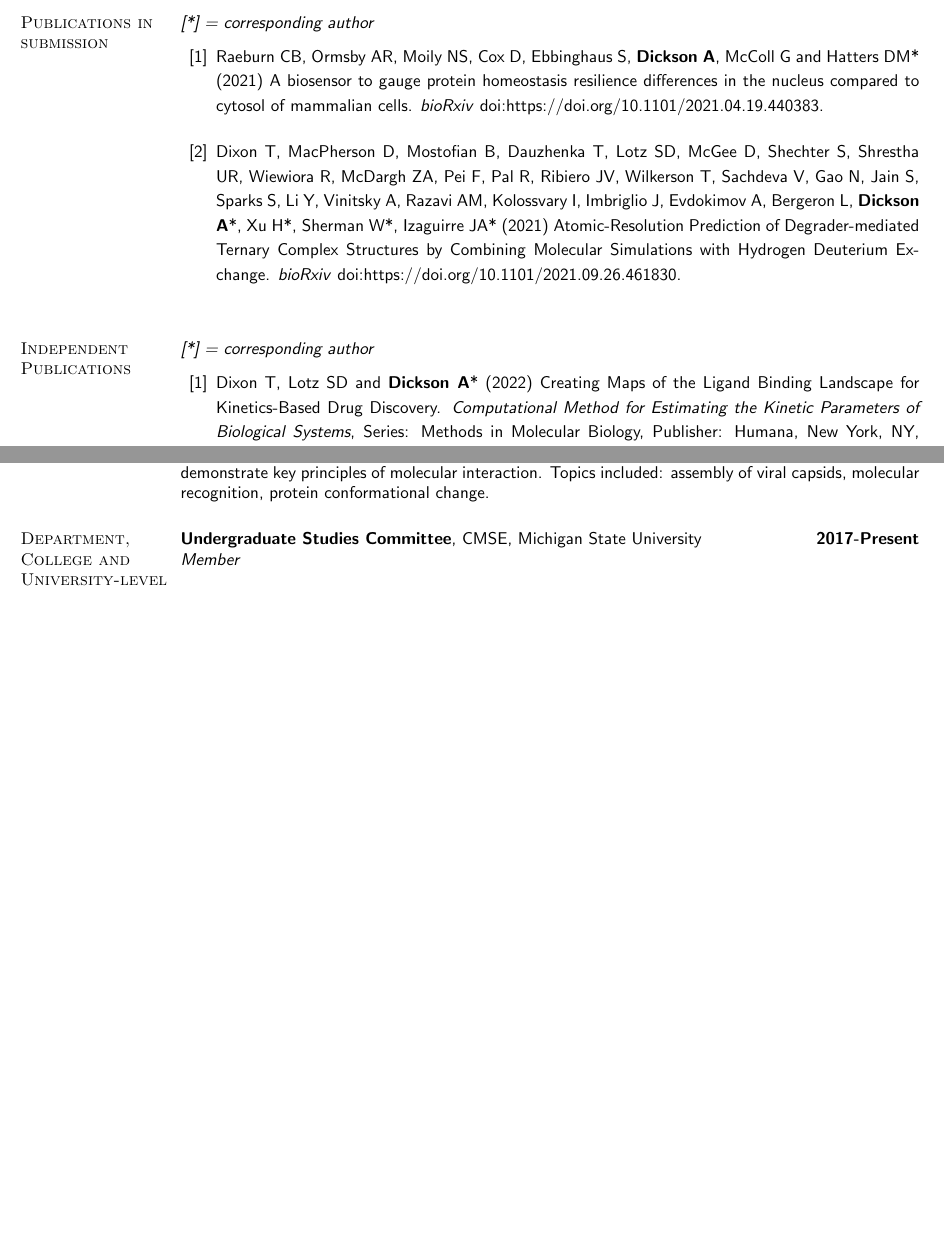
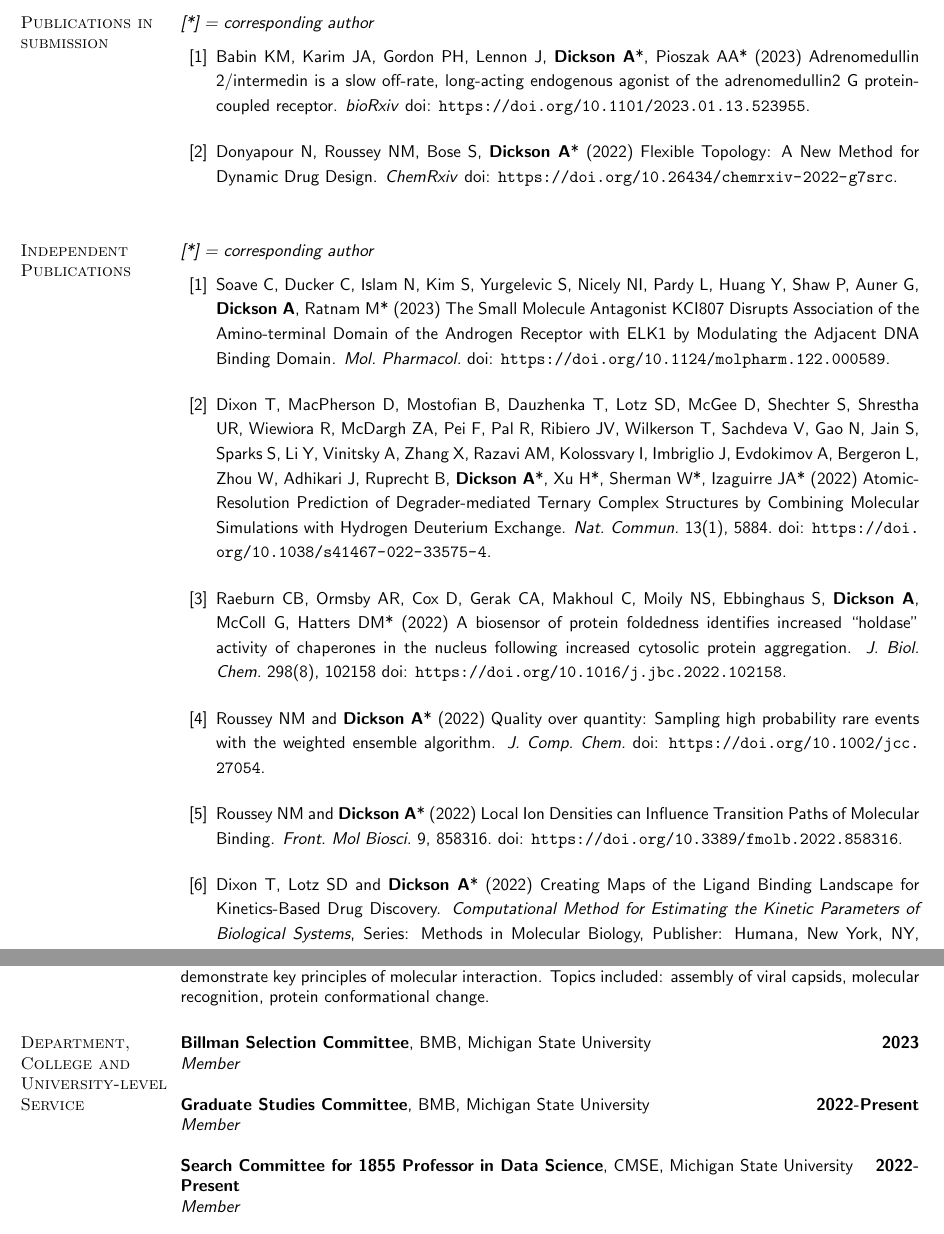
Before and after one commit to alexrd/cv, a LaTeX CV (Dickson-A_CV.tex): two parts of pages 2 and 9 of 10 before the commit and two parts of pages 2 and 10 of 12 after it, joined at a grey line, cut so that both start at the same text, the shorter picture padded with empty space. Compiled offline with pdfLaTeX.

Commit message:
feb 2023 updates

```diff
--- a/Dickson-A_CV.tex
+++ b/Dickson-A_CV.tex
@@ -136,13 +136,13 @@ I am an ACS member 30919152, and a member of ACS COMP since 2015.
 
 \setlength{\itemsep}{0.15in}
 
-\bibitem{Raeburn2021}
-  Raeburn CB, Ormsby AR, Moily NS, Cox D, Ebbinghaus S, {\bf Dickson A}, McColl G and Hatters DM* (2021) A biosensor to gauge protein homeostasis resilience differences in the nucleus compared to cytosol of mammalian cells.
-  \newblock \textit{bioRxiv} doi:https://doi.org/10.1101/2021.04.19.440383.
+\bibitem{Babin2023}
+  Babin KM, Karim JA, Gordon PH, Lennon J, {\bf Dickson A}*, Pioszak AA* (2023) Adrenomedullin 2/intermedin is a slow off-rate, long-acting endogenous agonist of the adrenomedullin2 G protein-coupled receptor.
+  \newblock \textit{bioRxiv} doi: \url{https://doi.org/10.1101/2023.01.13.523955}.
 
-\bibitem{Dixon2021}
-  Dixon T, MacPherson D, Mostofian B, Dauzhenka T, Lotz SD, McGee D, Shechter S, Shrestha UR, Wiewiora R, McDargh ZA, Pei F, Pal R, Ribiero JV, Wilkerson T, Sachdeva V, Gao N, Jain S, Sparks S, Li Y, Vinitsky A, Razavi AM, Kolossvary I, Imbriglio J, Evdokimov A, Bergeron L, {\bf Dickson A}*, Xu H*, Sherman W*, Izaguirre JA* (2021) Atomic-Resolution Prediction of Degrader-mediated Ternary Complex Structures by Combining Molecular Simulations with Hydrogen Deuterium Exchange.
-  \newblock \textit{bioRxiv} doi:https://doi.org/10.1101/2021.09.26.461830.
+\bibitem{Donyapour2022}
+  Donyapour N, Roussey NM, Bose S, {\bf Dickson A}* (2022) Flexible Topology: A New Method for Dynamic Drug Design.
+  \newblock \textit{ChemRxiv} doi: \url{https://doi.org/10.26434/chemrxiv-2022-g7src}.
 
 \end{thebibliography}
 \end{spacing}
@@ -174,6 +174,27 @@ I am an ACS member 30919152, and a member of ACS COMP since 2015.
 \providecommand{\eprint}[2][]{\url{#2}}
 
 \setlength{\itemsep}{0.15in}
+
+\bibitem{Soave2023}
+  Soave C, Ducker C, Islam N, Kim S, Yurgelevic S, Nicely NI, Pardy L, Huang Y, Shaw P, Auner G, {\bf Dickson A}, Ratnam M* (2023) The Small Molecule Antagonist KCI807 Disrupts Association of the Amino-terminal Domain of the Androgen Receptor with ELK1 by Modulating the Adjacent DNA Binding Domain.
+  \newblock \textit{Mol. Pharmacol.} doi: \url{https://doi.org/10.1124/molpharm.122.000589}.
+
+\bibitem{Dixon2022}
+  Dixon T, MacPherson D, Mostofian B, Dauzhenka T, Lotz SD, McGee D, Shechter S, Shrestha UR, Wiewiora R, McDargh ZA, Pei F, Pal R, Ribiero JV, Wilkerson T, Sachdeva V, Gao N, Jain S, Sparks S, Li Y, Vinitsky A, Zhang X, Razavi AM, Kolossvary I, Imbriglio J, Evdokimov A, Bergeron L, Zhou W, Adhikari J, Ruprecht B, {\bf Dickson A}*, Xu H*, Sherman W*, Izaguirre JA* (2022) Atomic-Resolution Prediction of Degrader-mediated Ternary Complex Structures by Combining Molecular Simulations with Hydrogen Deuterium Exchange.
+  \newblock \textit{Nat. Commun.} 13(1), 5884. doi: \url{https://doi.org/10.1038/s41467-022-33575-4}.
+
+\bibitem{Raeburn2022}
+Raeburn CB, Ormsby AR, Cox D, Gerak CA, Makhoul C, Moily NS, Ebbinghaus S, {\bf Dickson A}, McColl G, Hatters DM* (2022) A biosensor of protein foldedness identifies increased “holdase” activity of chaperones in the nucleus following increased cytosolic protein aggregation.
+\newblock \textit{J. Biol. Chem.} 298(8), 102158 doi: \url{https://doi.org/10.1016/j.jbc.2022.102158}.
+
+\bibitem{Roussey2022}
+Roussey NM and {\bf Dickson A}* (2022) Quality over quantity: Sampling high probability rare events with the weighted ensemble algorithm.
+\newblock \textit{J. Comp. Chem.} doi: \url{https://doi.org/10.1002/jcc.27054}.
+
+\bibitem{Roussey2022}
+Roussey NM and {\bf Dickson A}* (2022) Local Ion Densities can Influence Transition Paths of Molecular Binding.
+\newblock \textit{Front. Mol Biosci.} 9, 858316. doi: \url{https://doi.org/10.3389/fmolb.2022.858316}.
+
 \bibitem{Dixon2022_chapter}
   Dixon T, Lotz SD and {\bf Dickson A}* (2022) Creating Maps of the Ligand Binding Landscape for Kinetics-Based Drug Discovery.
   \newblock \textit{Computational Method for Estimating the Kinetic Parameters of Biological Systems}, Series: Methods in Molecular Biology, Publisher: Humana, New York, NY, 325-334.
@@ -625,7 +659,13 @@ Yuanchao Liu, Chemical Engineering and Materials Science (PI: Scott Barton) (201
 
 \section{\sc \textcolor{blue}{ Department, College and \\ University-level Service }}
 
-        {\bf Undergraduate Studies Committee}, CMSE, Michigan State University \hfill {\bf 2017-Present}\\
+        {\bf Billman Selection Committee}, BMB, Michigan State University \hfill {\bf 2023}\\
+        {\emph {Member}}
+
+        {\bf Graduate Studies Committee}, BMB, Michigan State University \hfill {\bf 2022-Present}\\
+        {\emph {Member}}
+
+        {\bf Search Committee for 1855 Professor in Data Science}, CMSE, Michigan State University \hfill {\bf 2022-Present}\\
         {\emph {Member}}
 
         {\bf Organizing committee}, Science at the Edge, Michigan State University \hfill {\bf 2019-Present}\\
```
Also changed, not shown: Dickson-A_CV.pdf, Dickson-A_CV.tex (53 more changed lines).
